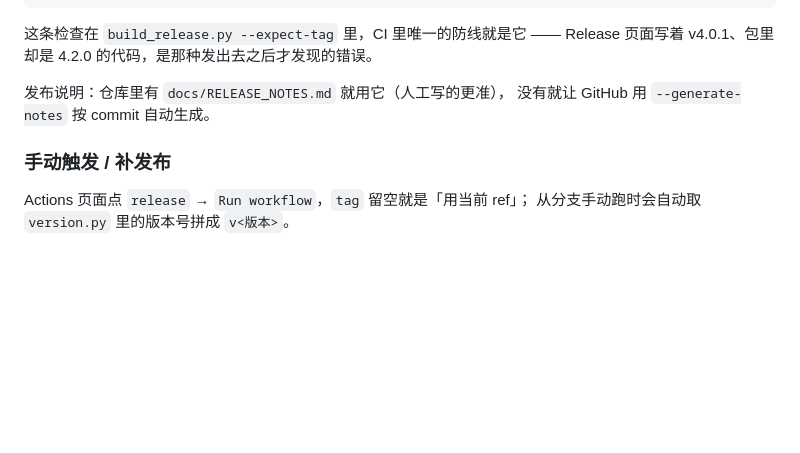
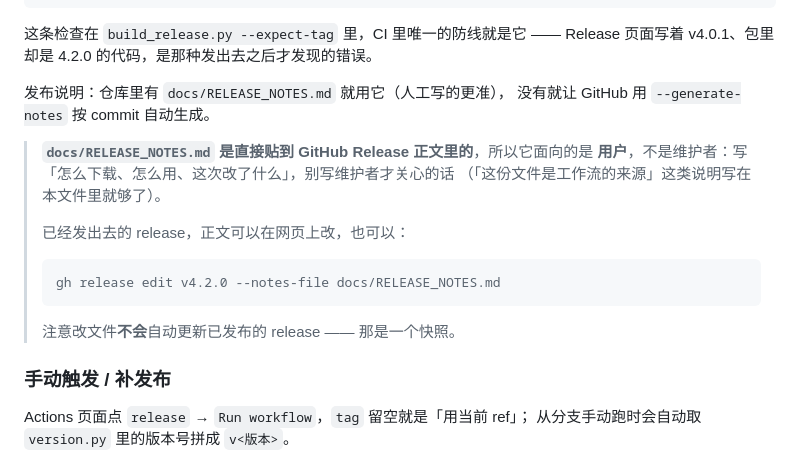
Before and after one commit to 0-qaq-0/hlwby, a Markdown page: docs/RELEASE.md, the part around the change. GitHub-like rendering; blank space fills up the shorter version.

Commit message:
发布说明面向用户：把维护者才关心的话挪进 docs/RELEASE.md

````diff
--- a/docs/RELEASE.md
+++ b/docs/RELEASE.md
@@ -216,6 +216,18 @@ Release 页面写着 v4.0.1、包里却是 4.2.0 的代码，是那种发出去
 发布说明：仓库里有 `docs/RELEASE_NOTES.md` 就用它（人工写的更准），
 没有就让 GitHub 用 `--generate-notes` 按 commit 自动生成。
 
+> **`docs/RELEASE_NOTES.md` 是直接贴到 GitHub Release 正文里的**，所以它面向的是
+> **用户**，不是维护者：写「怎么下载、怎么用、这次改了什么」，别写维护者才关心的话
+> （「这份文件是工作流的来源」这类说明写在本文件里就够了）。
+>
+> 已经发出去的 release，正文可以在网页上改，也可以：
+>
+> ```powershell
+> gh release edit v4.2.0 --notes-file docs/RELEASE_NOTES.md
+> ```
+>
+> 注意改文件**不会**自动更新已发布的 release —— 那是一个快照。
+
 ### 手动触发 / 补发布
 
 Actions 页面点 `release` → `Run workflow`，`tag` 留空就是「用当前 ref」；
````
Also changed, not shown: docs/RELEASE_NOTES.md (+0 -3 lines).
